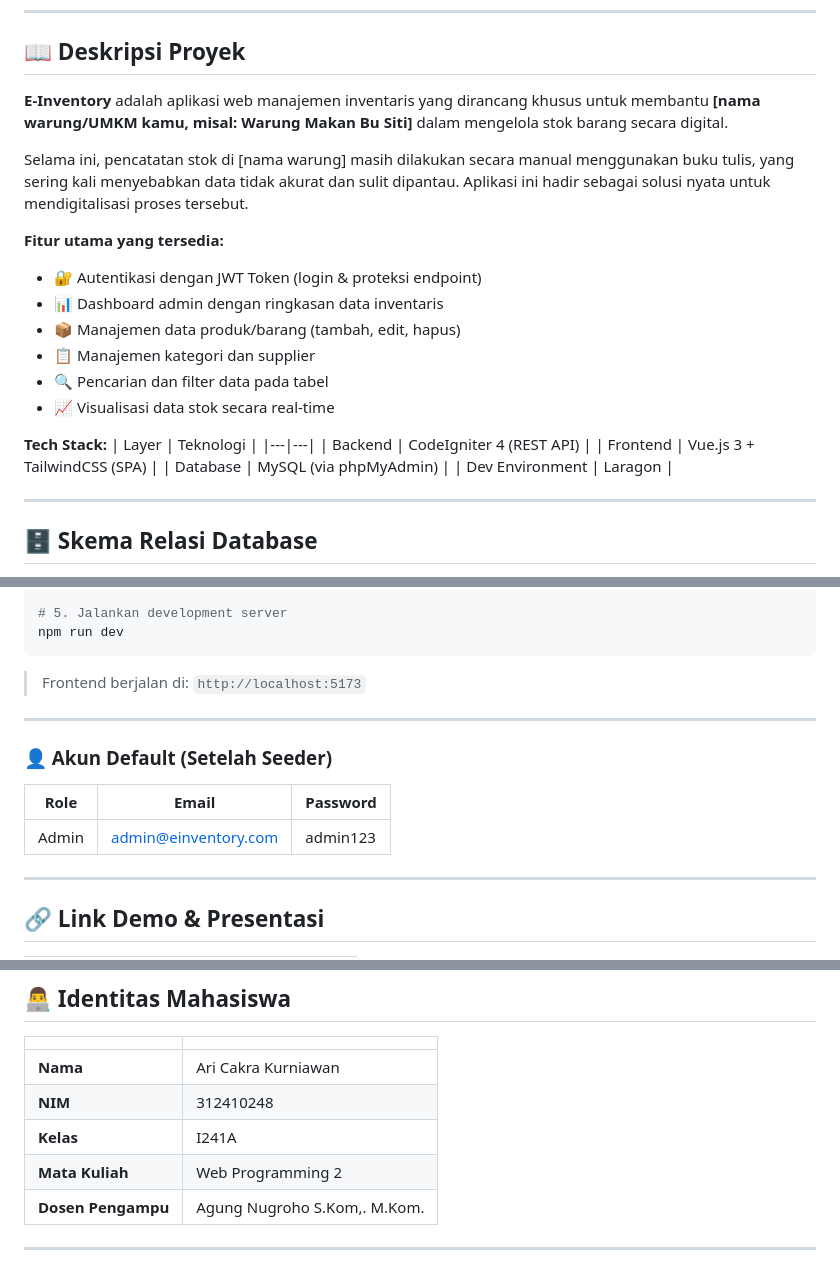
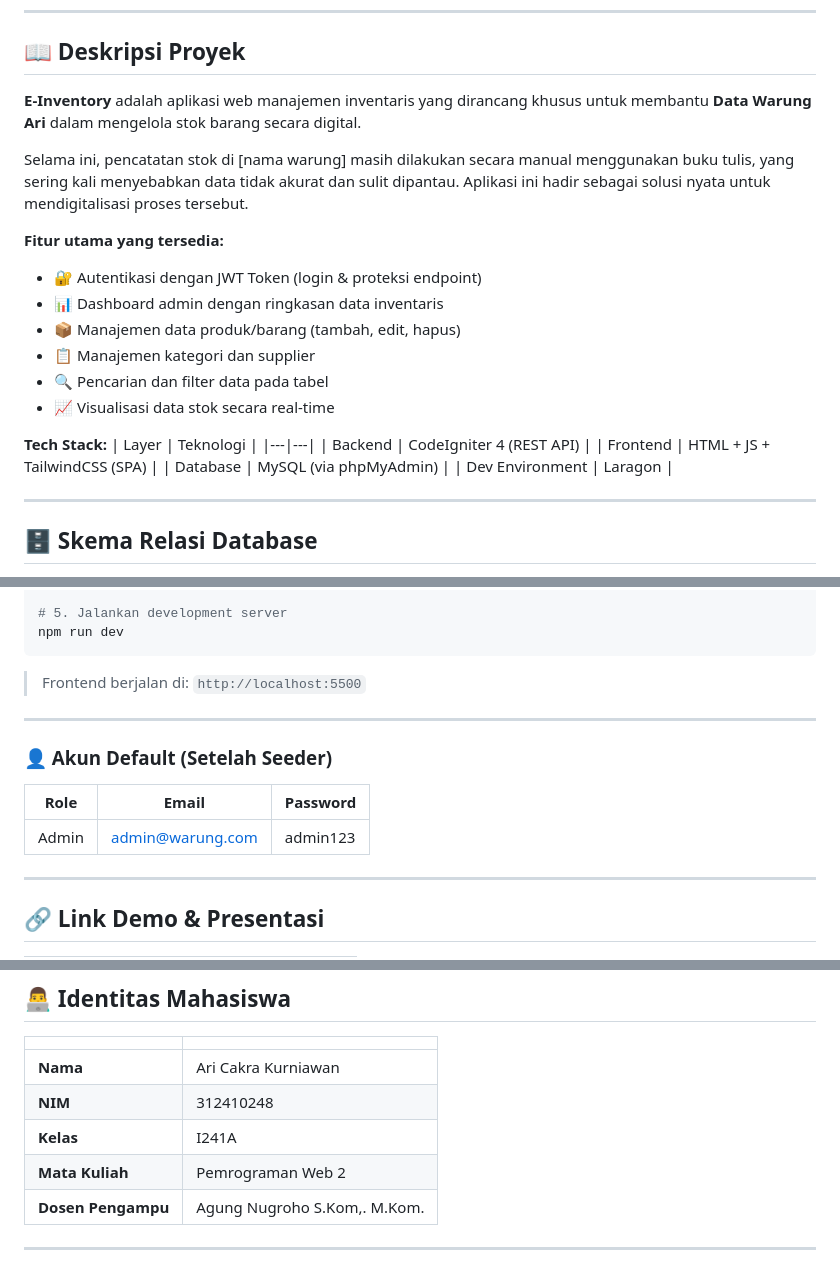
Before and after one commit to arckra/UAS_Web2_312410248_Ari-Cakra-Kurniawan, a Markdown page: README.md, 3 parts joined by grey strips. Rendered like a GitHub page.

````diff
--- a/README.md
+++ b/README.md
@@ -6,7 +6,7 @@
 
 ## 📖 Deskripsi Proyek
 
-**E-Inventory** adalah aplikasi web manajemen inventaris yang dirancang khusus untuk membantu **[nama warung/UMKM kamu, misal: Warung Makan Bu Siti]** dalam mengelola stok barang secara digital.
+**E-Inventory** adalah aplikasi web manajemen inventaris yang dirancang khusus untuk membantu **Data Warung Ari** dalam mengelola stok barang secara digital.
 
 Selama ini, pencatatan stok di [nama warung] masih dilakukan secara manual menggunakan buku tulis, yang sering kali menyebabkan data tidak akurat dan sulit dipantau. Aplikasi ini hadir sebagai solusi nyata untuk mendigitalisasi proses tersebut.
 
@@ -22,7 +22,7 @@ Selama ini, pencatatan stok di [nama warung] masih dilakukan secara manual mengg
 | Layer | Teknologi |
 |---|---|
 | Backend | CodeIgniter 4 (REST API) |
-| Frontend | Vue.js 3 + TailwindCSS (SPA) |
+| Frontend | HTML + JS + TailwindCSS (SPA) |
 | Database | MySQL (via phpMyAdmin) |
 | Dev Environment | Laragon |
 
@@ -129,7 +135,7 @@ cp .env.example .env
 npm run dev
 ```
 
-> Frontend berjalan di: `http://localhost:5173`
+> Frontend berjalan di: `http://localhost:5500`
 
 ---
 
@@ -137,7 +143,7 @@ npm run dev
 
 | Role | Email | Password |
 |---|---|---|
-| Admin | admin@einventory.com | admin123 |
+| Admin | admin@warung.com | admin123 |
 
 ---
 
@@ -157,7 +163,7 @@ npm run dev
 | **Nama** | Ari Cakra Kurniawan |
 | **NIM** | 312410248 |
 | **Kelas** | I241A |
-| **Mata Kuliah** | Web Programming 2 |
+| **Mata Kuliah** | Pemrograman Web 2 |
 | **Dosen Pengampu** | Agung Nugroho S.Kom,. M.Kom. |
 
 ---
````
Also changed, not shown: other parts of README.md (+12 -6 lines).
